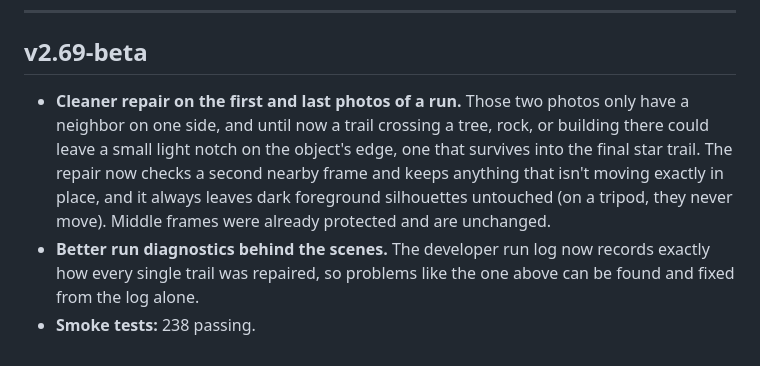
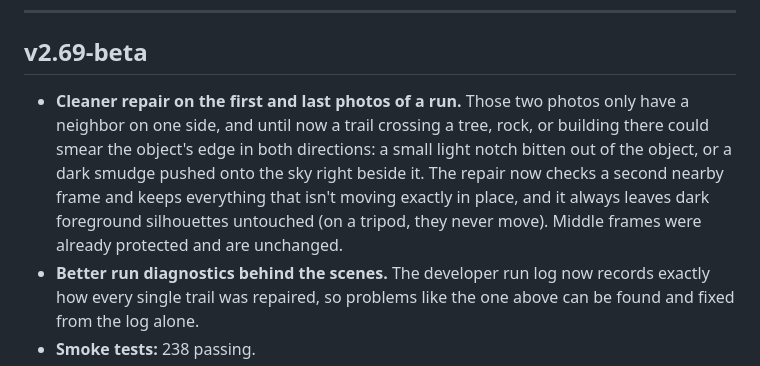
Before and after one commit to bruceherwig-dot/star-trail-cleanr, a Markdown page: CHANGELOG.md, the part around the change. Rendered like a GitHub page.

Commit message:
CHANGELOG v2.69: the edge fix also removes the dark smudge on the sky side, name both symptoms
Co-Authored-By: Claude Fable 5 <noreply@anthropic.com>

```diff
--- a/CHANGELOG.md
+++ b/CHANGELOG.md
@@ -3,7 +3,7 @@
 ---
 
 ## v2.69-beta
-- **Cleaner repair on the first and last photos of a run.** Those two photos only have a neighbor on one side, and until now a trail crossing a tree, rock, or building there could leave a small light notch on the object's edge, one that survives into the final star trail. The repair now checks a second nearby frame and keeps anything that isn't moving exactly in place, and it always leaves dark foreground silhouettes untouched (on a tripod, they never move). Middle frames were already protected and are unchanged.
+- **Cleaner repair on the first and last photos of a run.** Those two photos only have a neighbor on one side, and until now a trail crossing a tree, rock, or building there could smear the object's edge in both directions: a small light notch bitten out of the object, or a dark smudge pushed onto the sky right beside it. The repair now checks a second nearby frame and keeps everything that isn't moving exactly in place, and it always leaves dark foreground silhouettes untouched (on a tripod, they never move). Middle frames were already protected and are unchanged.
 - **Better run diagnostics behind the scenes.** The developer run log now records exactly how every single trail was repaired, so problems like the one above can be found and fixed from the log alone.
 - **Smoke tests:** 238 passing.
 
```
